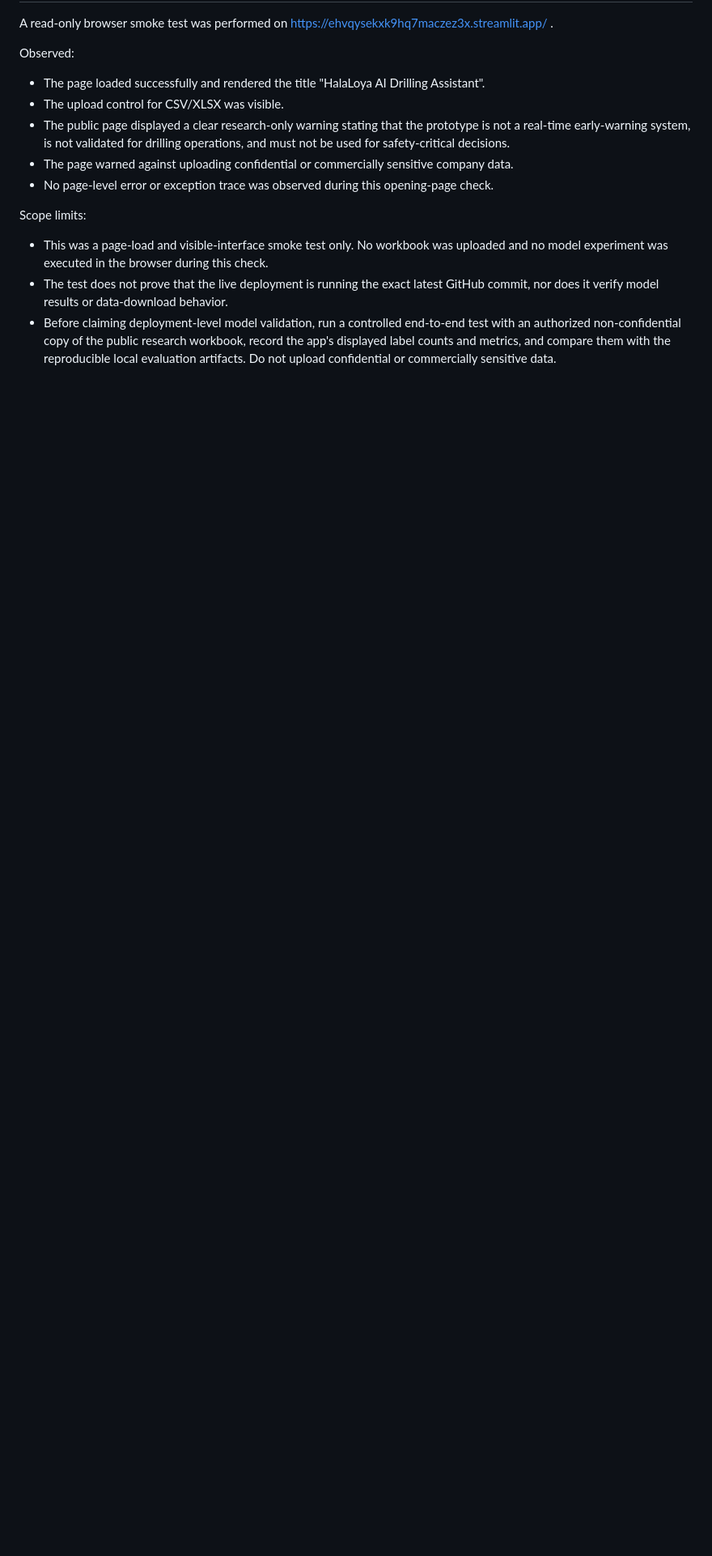
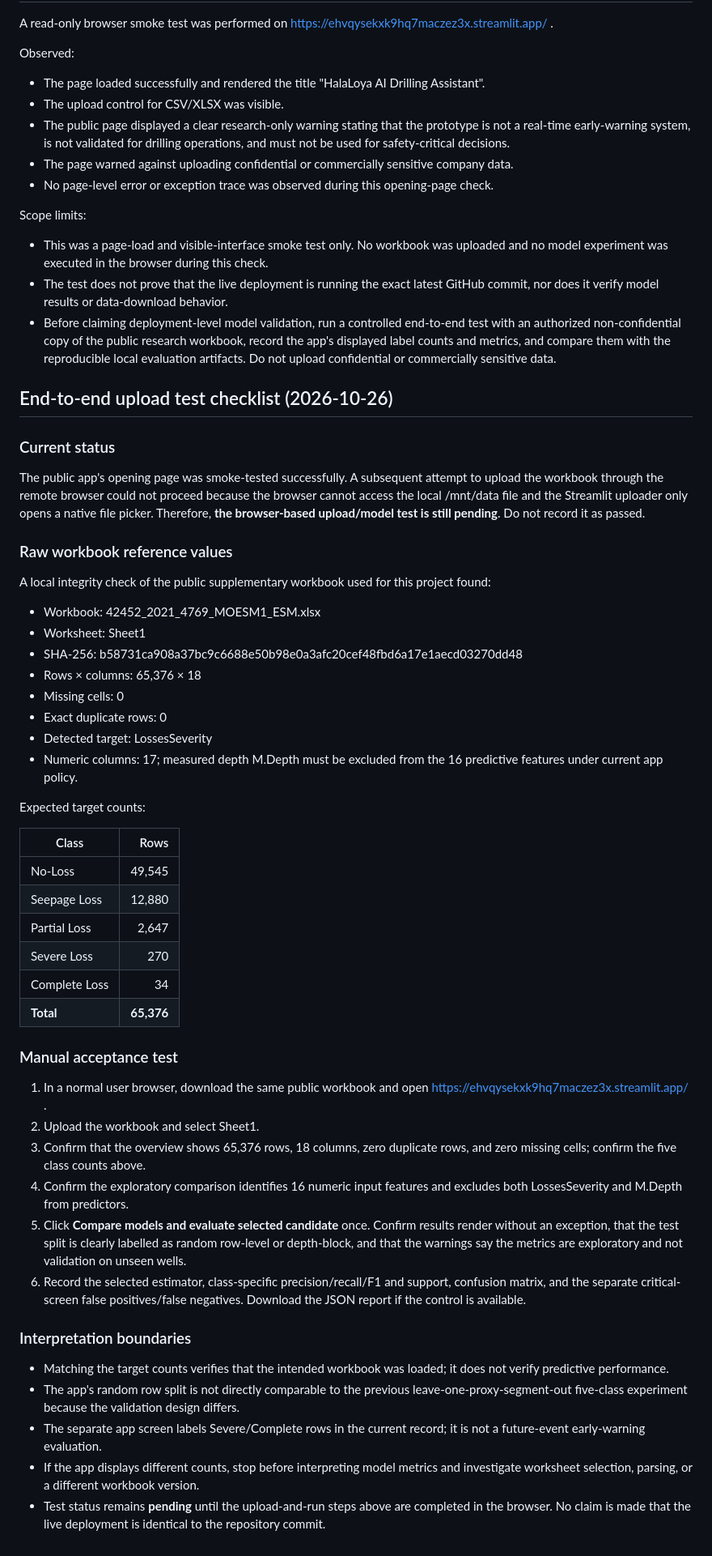
Before and after one commit to halas9370-a11y/halas9370-a11y.github.io, a Markdown page: drilling-mvp/RESEARCH_PROTOCOL.md, the part around the change. Shown at 81% size. Rendered like a GitHub page; blank space fills up the shorter version.

Commit message:
Add reproducible manual end-to-end upload acceptance checklist

```diff
--- a/drilling-mvp/RESEARCH_PROTOCOL.md
+++ b/drilling-mvp/RESEARCH_PROTOCOL.md
@@ -77,3 +77,52 @@ Scope limits:
 - This was a page-load and visible-interface smoke test only. No workbook was uploaded and no model experiment was executed in the browser during this check.
 - The test does not prove that the live deployment is running the exact latest GitHub commit, nor does it verify model results or data-download behavior.
 - Before claiming deployment-level model validation, run a controlled end-to-end test with an authorized non-confidential copy of the public research workbook, record the app's displayed label counts and metrics, and compare them with the reproducible local evaluation artifacts. Do not upload confidential or commercially sensitive data.
+
+
+
+## End-to-end upload test checklist (2026-10-26)
+
+### Current status
+
+The public app's opening page was smoke-tested successfully. A subsequent attempt to upload the workbook through the remote browser could not proceed because the browser cannot access the local /mnt/data file and the Streamlit uploader only opens a native file picker. Therefore, **the browser-based upload/model test is still pending**. Do not record it as passed.
+
+### Raw workbook reference values
+
+A local integrity check of the public supplementary workbook used for this project found:
+
+- Workbook: 42452_2021_4769_MOESM1_ESM.xlsx
+- Worksheet: Sheet1
+- SHA-256: b58731ca908a37bc9c6688e50b98e0a3afc20cef48fbd6a17e1aecd03270dd48
+- Rows × columns: 65,376 × 18
+- Missing cells: 0
+- Exact duplicate rows: 0
+- Detected target: LossesSeverity
+- Numeric columns: 17; measured depth M.Depth must be excluded from the 16 predictive features under current app policy.
+
+Expected target counts:
+
+| Class | Rows |
+|---|---:|
+| No-Loss | 49,545 |
+| Seepage Loss | 12,880 |
+| Partial Loss | 2,647 |
+| Severe Loss | 270 |
+| Complete Loss | 34 |
+| **Total** | **65,376** |
+
+### Manual acceptance test
+
+1. In a normal user browser, download the same public workbook and open https://ehvqysekxk9hq7maczez3x.streamlit.app/ .
+2. Upload the workbook and select Sheet1.
+3. Confirm that the overview shows 65,376 rows, 18 columns, zero duplicate rows, and zero missing cells; confirm the five class counts above.
+4. Confirm the exploratory comparison identifies 16 numeric input features and excludes both LossesSeverity and M.Depth from predictors.
+5. Click **Compare models and evaluate selected candidate** once. Confirm results render without an exception, that the test split is clearly labelled as random row-level or depth-block, and that the warnings say the metrics are exploratory and not validation on unseen wells.
+6. Record the selected estimator, class-specific precision/recall/F1 and support, confusion matrix, and the separate critical-screen false positives/false negatives. Download the JSON report if the control is available.
+
+### Interpretation boundaries
+
+- Matching the target counts verifies that the intended workbook was loaded; it does not verify predictive performance.
+- The app's random row split is not directly comparable to the previous leave-one-proxy-segment-out five-class experiment because the validation design differs.
+- The separate app screen labels Severe/Complete rows in the current record; it is not a future-event early-warning evaluation.
+- If the app displays different counts, stop before interpreting model metrics and investigate worksheet selection, parsing, or a different workbook version.
+- Test status remains **pending** until the upload-and-run steps above are completed in the browser. No claim is made that the live deployment is identical to the repository commit.
```
